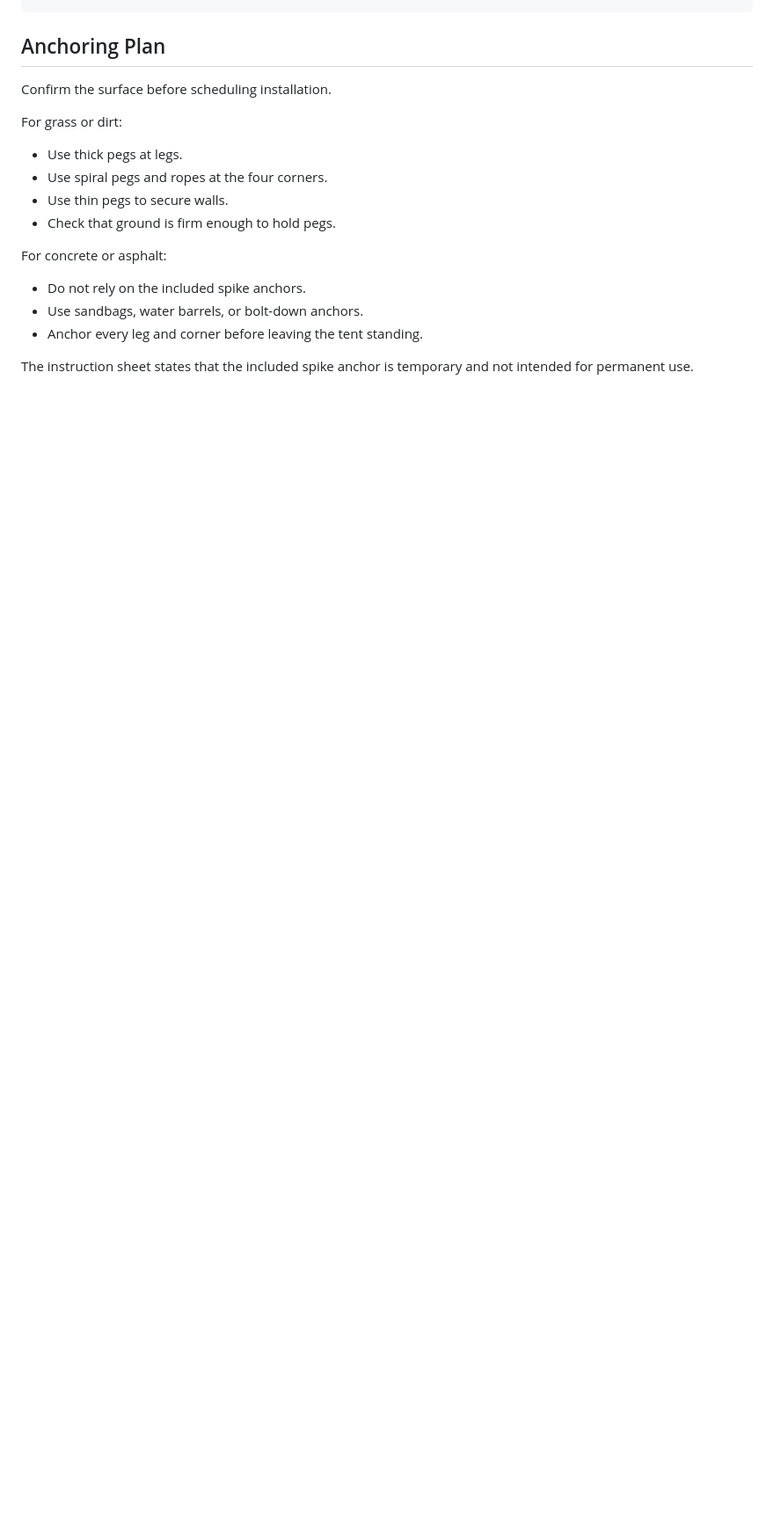
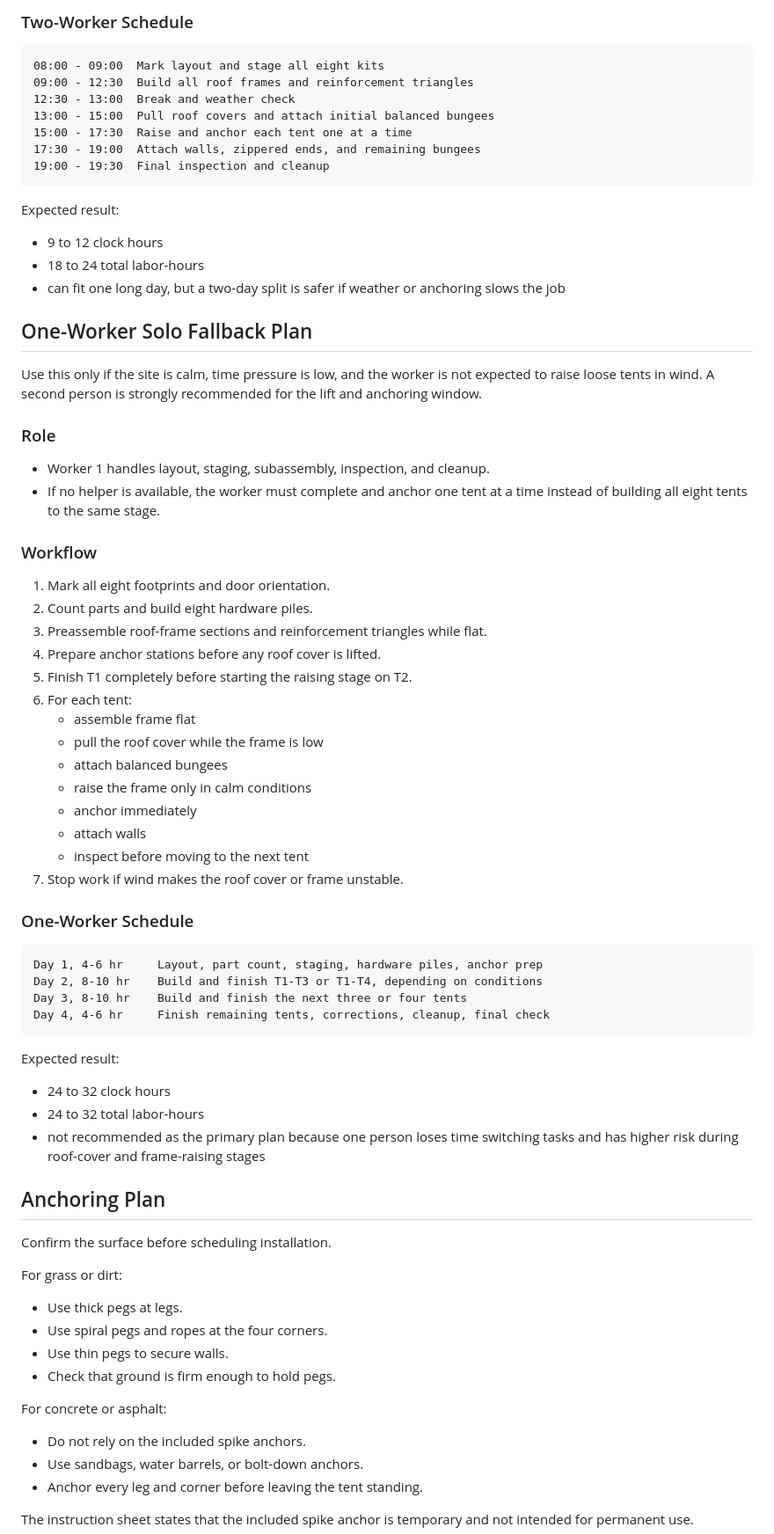
Before and after one commit to benlagrone/lecrownproperties.com, a Markdown page: docs/warehouse-tent-assembly-plan.md, the part around one of its changes. Shown at 88% size. Rendered like a GitHub page; blank space fills up the shorter version.

````diff
--- a/docs/warehouse-tent-assembly-plan.md
+++ b/docs/warehouse-tent-assembly-plan.md
@@ -213,3 +204,66 @@ materials are ready.
+### Two-Worker Schedule
+
+```text
+08:00 - 09:00  Mark layout and stage all eight kits
+09:00 - 12:30  Build all roof frames and reinforcement triangles
+12:30 - 13:00  Break and weather check
+13:00 - 15:00  Pull roof covers and attach initial balanced bungees
+15:00 - 17:30  Raise and anchor each tent one at a time
+17:30 - 19:00  Attach walls, zippered ends, and remaining bungees
+19:00 - 19:30  Final inspection and cleanup
+```
+
+Expected result:
+
+- 9 to 12 clock hours
+- 18 to 24 total labor-hours
+- can fit one long day, but a two-day split is safer if weather or anchoring
+  slows the job
+
+## One-Worker Solo Fallback Plan
+
+Use this only if the site is calm, time pressure is low, and the worker is not
+expected to raise loose tents in wind. A second person is strongly recommended
+for the lift and anchoring window.
+
+### Role
+
+- Worker 1 handles layout, staging, subassembly, inspection, and cleanup.
+- If no helper is available, the worker must complete and anchor one tent at a
+  time instead of building all eight tents to the same stage.
+
+### Workflow
+
+1. Mark all eight footprints and door orientation.
+2. Count parts and build eight hardware piles.
+3. Preassemble roof-frame sections and reinforcement triangles while flat.
+4. Prepare anchor stations before any roof cover is lifted.
+5. Finish T1 completely before starting the raising stage on T2.
+6. For each tent:
+   - assemble frame flat
+   - pull the roof cover while the frame is low
+   - attach balanced bungees
+   - raise the frame only in calm conditions
+   - anchor immediately
+   - attach walls
+   - inspect before moving to the next tent
+7. Stop work if wind makes the roof cover or frame unstable.
+
+### One-Worker Schedule
+
+```text
+Day 1, 4-6 hr     Layout, part count, staging, hardware piles, anchor prep
+Day 2, 8-10 hr    Build and finish T1-T3 or T1-T4, depending on conditions
+Day 3, 8-10 hr    Build and finish the next three or four tents
+Day 4, 4-6 hr     Finish remaining tents, corrections, cleanup, final check
+```
+
+Expected result:
+
+- 24 to 32 clock hours
+- 24 to 32 total labor-hours
+- not recommended as the primary plan because one person loses time switching
+  tasks and has higher risk during roof-cover and frame-raising stages
 
 ## Anchoring Plan
 
````
Also changed, not shown: other parts of docs/warehouse-tent-assembly-plan.md (+91 -100 lines).
